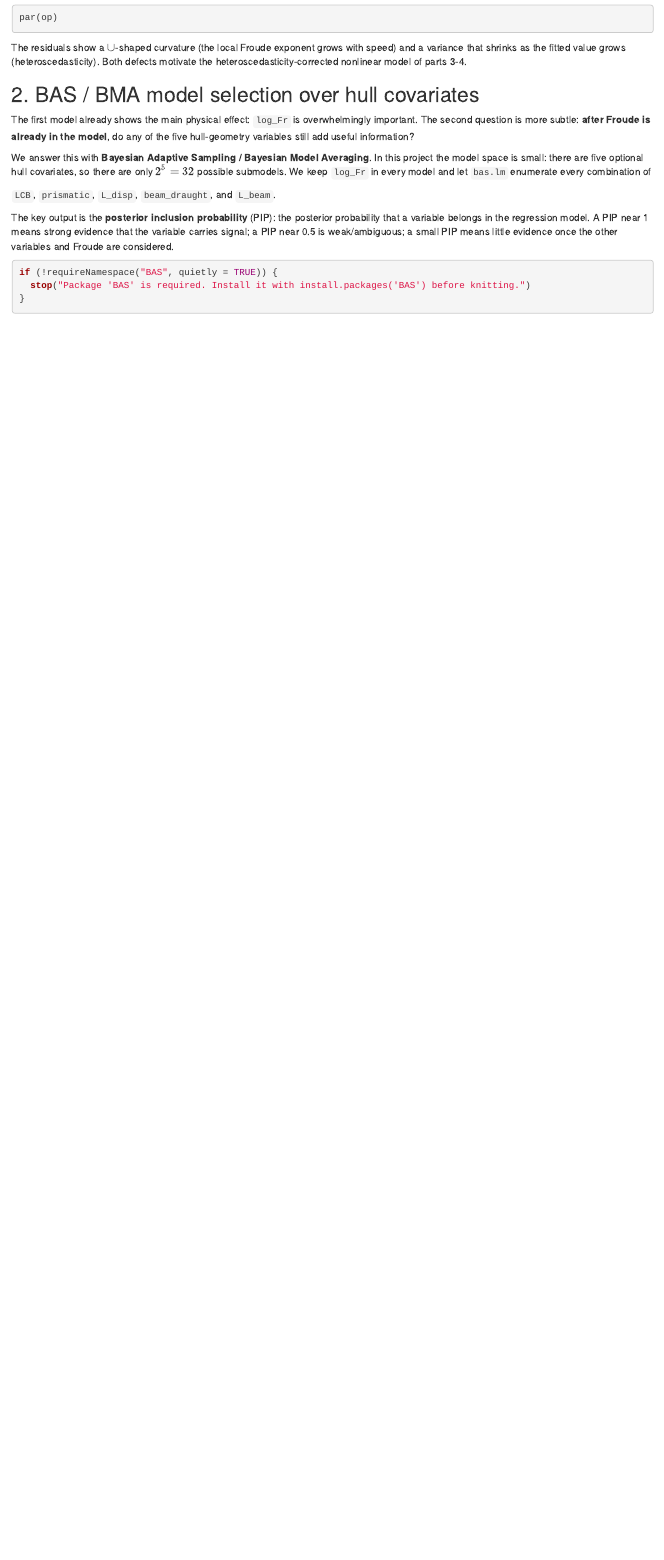
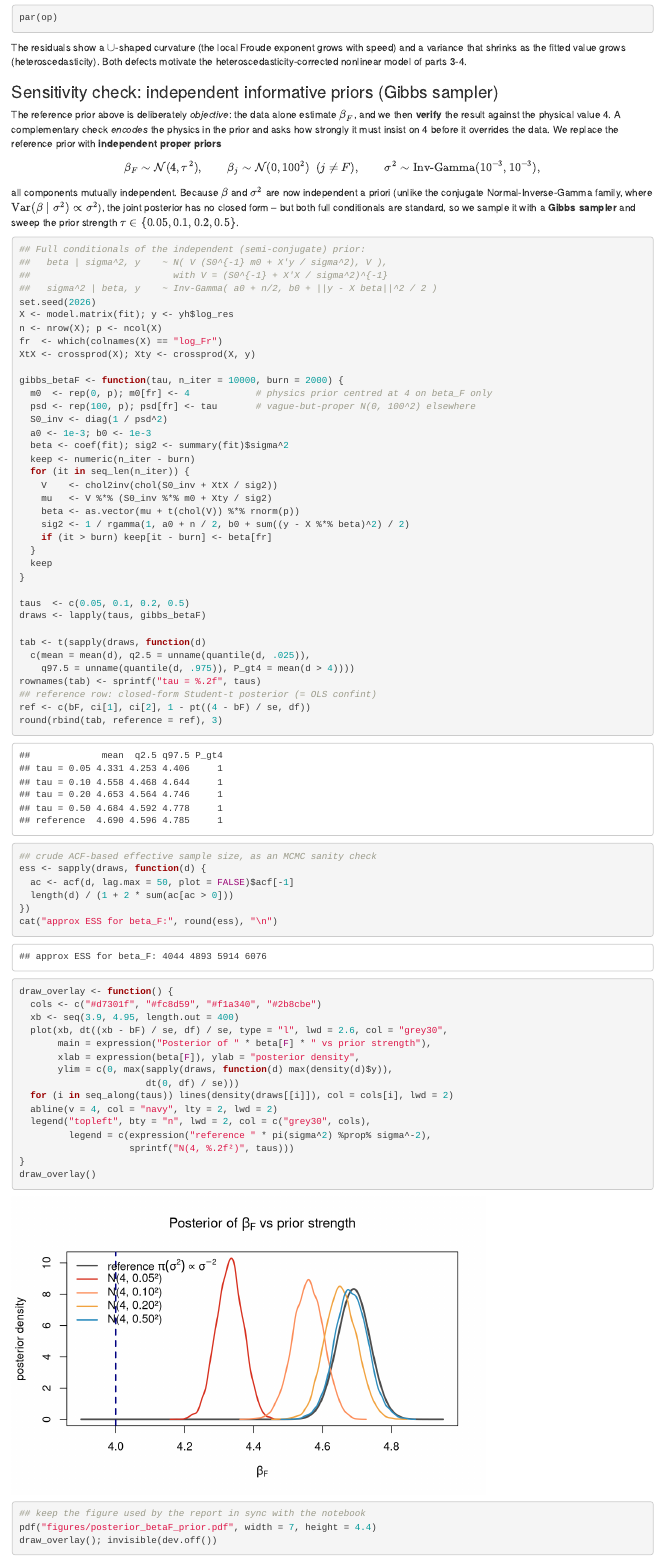
Before and after one commit to Peng-Rao/BLMS-project, an R Markdown document (yacht_resistance.Rmd): the page in a window 1100 px wide, from 5540 px down. Rendered offline with R 4.5, knitr and Pandoc, with nearby package versions; some code elsewhere in the file could not run offline.

Commit message:
Task 1: prior-sensitivity check with independent informative priors (Gibbs)
- Notebook: new sensitivity section at the end of part 1 — independent
  proper priors beta_F ~ N(4, tau^2), N(0, 100^2) on the other
  coefficients, IG(1e-3, 1e-3) on sigma^2; Gibbs sampler (10k iterations,
  2k burn-in) sweeping tau in {0.05, 0.1, 0.2, 0.5}, with an ESS check
  and a posterior-density overlay. The plot chunk also regenerates
  figures/posterior_betaF_prior.pdf used by the report. Re-knit html.
- Report: condense Task 1 and add subsection 2.4 (prior, full
  conditionals, Gibbs details, sweep table). Only the near-dogmatic
  tau = 0.05 pulls the posterior mean from 4.69 to 4.33 and
  P(beta_F > 4 | y) = 1 throughout, so the steeper-than-Fn^4 exponent
  is robust to the prior.
- Move the residual-diagnostics and coefficient-forest figures to the
  appendix (now "Tables and Figures") and add the prior-overlay figure
  there; refresh Table 4 with exact lm/confint values (old CI bounds
  were stale Monte Carlo numbers). Recompile.

Co-Authored-By: Claude Fable 5 <noreply@anthropic.com>

````diff
--- a/yacht_resistance.Rmd
+++ b/yacht_resistance.Rmd
@@ -134,3 +134,74 @@ par(op)
 ```
 
 The residuals show a $\cup$-shaped curvature (the local Froude exponent grows with speed) and a variance that shrinks as the fitted value grows (heteroscedasticity). Both defects motivate the heteroscedasticity-corrected nonlinear model of parts 3-4.
+
+### Sensitivity check: independent informative priors (Gibbs sampler)
+
+The reference prior above is deliberately *objective*: the data alone estimate $\beta_F$, and we then **verify** the result against the physical value 4. A complementary check *encodes* the physics in the prior and asks how strongly it must insist on 4 before it overrides the data. We replace the reference prior with **independent proper priors** $$\beta_F\sim\mathcal N(4,\tau^2),\qquad \beta_j\sim\mathcal N(0,100^2)\ \ (j\neq F),\qquad \sigma^2\sim\text{Inv-Gamma}(10^{-3},10^{-3}),$$ all components mutually independent. Because $\beta$ and $\sigma^2$ are now independent a priori (unlike the conjugate Normal-Inverse-Gamma family, where $\mathrm{Var}(\beta\mid\sigma^2)\propto\sigma^2$), the joint posterior has no closed form -- but both full conditionals are standard, so we sample it with a **Gibbs sampler** and sweep the prior strength $\tau\in\{0.05,0.1,0.2,0.5\}$.
+
+```{r informative-prior-gibbs}
+## Full conditionals of the independent (semi-conjugate) prior:
+##   beta | sigma^2, y    ~ N( V (S0^{-1} m0 + X'y / sigma^2), V ),
+##                          with V = (S0^{-1} + X'X / sigma^2)^{-1}
+##   sigma^2 | beta, y    ~ Inv-Gamma( a0 + n/2, b0 + ||y - X beta||^2 / 2 )
+set.seed(2026)
+X <- model.matrix(fit); y <- yh$log_res
+n <- nrow(X); p <- ncol(X)
+fr  <- which(colnames(X) == "log_Fr")
+XtX <- crossprod(X); Xty <- crossprod(X, y)
+
+gibbs_betaF <- function(tau, n_iter = 10000, burn = 2000) {
+  m0  <- rep(0, p); m0[fr] <- 4            # physics prior centred at 4 on beta_F only
+  psd <- rep(100, p); psd[fr] <- tau       # vague-but-proper N(0, 100^2) elsewhere
+  S0_inv <- diag(1 / psd^2)
+  a0 <- 1e-3; b0 <- 1e-3
+  beta <- coef(fit); sig2 <- summary(fit)$sigma^2
+  keep <- numeric(n_iter - burn)
+  for (it in seq_len(n_iter)) {
+    V    <- chol2inv(chol(S0_inv + XtX / sig2))
+    mu   <- V %*% (S0_inv %*% m0 + Xty / sig2)
+    beta <- as.vector(mu + t(chol(V)) %*% rnorm(p))
+    sig2 <- 1 / rgamma(1, a0 + n / 2, b0 + sum((y - X %*% beta)^2) / 2)
+    if (it > burn) keep[it - burn] <- beta[fr]
+  }
+  keep
+}
+
+taus  <- c(0.05, 0.1, 0.2, 0.5)
+draws <- lapply(taus, gibbs_betaF)
+
+tab <- t(sapply(draws, function(d)
+  c(mean = mean(d), q2.5 = unname(quantile(d, .025)),
+    q97.5 = unname(quantile(d, .975)), P_gt4 = mean(d > 4))))
+rownames(tab) <- sprintf("tau = %.2f", taus)
+## reference row: closed-form Student-t posterior (= OLS confint)
+ref <- c(bF, ci[1], ci[2], 1 - pt((4 - bF) / se, df))
+round(rbind(tab, reference = ref), 3)
+
+## crude ACF-based effective sample size, as an MCMC sanity check
+ess <- sapply(draws, function(d) {
+  ac <- acf(d, lag.max = 50, plot = FALSE)$acf[-1]
+  length(d) / (1 + 2 * sum(ac[ac > 0]))
+})
+cat("approx ESS for beta_F:", round(ess), "\n")
+```
+
+```{r informative-prior-plot, fig.width=7, fig.height=4.4}
+draw_overlay <- function() {
+  cols <- c("#d7301f", "#fc8d59", "#f1a340", "#2b8cbe")
+  xb <- seq(3.9, 4.95, length.out = 400)
+  plot(xb, dt((xb - bF) / se, df) / se, type = "l", lwd = 2.6, col = "grey30",
+       main = expression("Posterior of " * beta[F] * " vs prior strength"),
+       xlab = expression(beta[F]), ylab = "posterior density",
+       ylim = c(0, max(sapply(draws, function(d) max(density(d)$y)),
+                       dt(0, df) / se)))
+  for (i in seq_along(taus)) lines(density(draws[[i]]), col = cols[i], lwd = 2)
+  abline(v = 4, col = "navy", lty = 2, lwd = 2)
+  legend("topleft", bty = "n", lwd = 2, col = c("grey30", cols),
+         legend = c(expression("reference " * pi(sigma^2) %prop% sigma^-2),
+                    sprintf("N(4, %.2f²)", taus)))
+}
+draw_overlay()
+## keep the figure used by the report in sync with the notebook
+pdf("figures/posterior_betaF_prior.pdf", width = 7, height = 4.4)
+draw_overlay(); invisible(dev.off())
````
Also changed, not shown: figures/posterior_betaF_prior.pdf (added), report.pdf, report.tex, yacht_resistance.html, yacht_resistance.Rmd (3 more changed lines).
